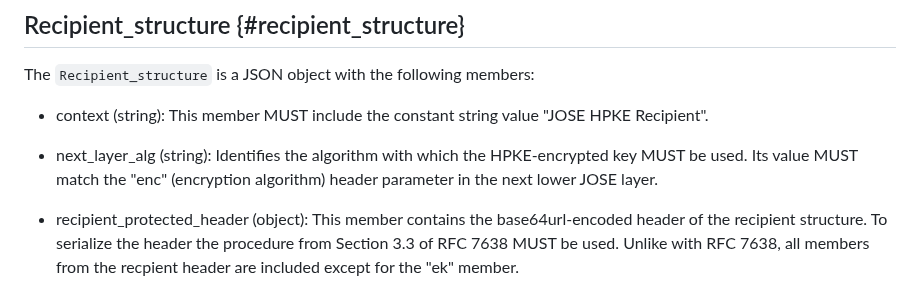
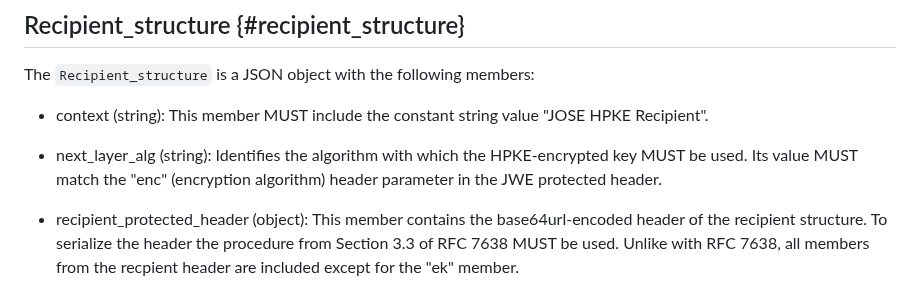
Before and after one commit to ietf-wg-jose/draft-ietf-jose-hpke-encrypt, a Markdown page: draft-ietf-jose-hpke-encrypt.md, the part around the change. Rendered like a GitHub page.

Commit message:
s/next lower JOSE layer/JWE protected header

```diff
--- a/draft-ietf-jose-hpke-encrypt.md
+++ b/draft-ietf-jose-hpke-encrypt.md
@@ -268,7 +268,7 @@ The `Recipient_structure` is a JSON object with the following members:
 
 - context (string): This member MUST include the constant string value "JOSE HPKE Recipient".
 
-- next_layer_alg (string): Identifies the algorithm with which the HPKE-encrypted key MUST be used. Its value MUST match the "enc" (encryption algorithm) header parameter in the next lower JOSE layer.
+- next_layer_alg (string): Identifies the algorithm with which the HPKE-encrypted key MUST be used. Its value MUST match the "enc" (encryption algorithm) header parameter in the JWE protected header.
 
 - recipient_protected_header (object): This member contains the base64url-encoded header of the recipient structure. To serialize the header the procedure from Section 3.3 of RFC 7638 MUST be used. Unlike with RFC 7638, all members from the recpient header are included except for the "ek" member.
 
```
